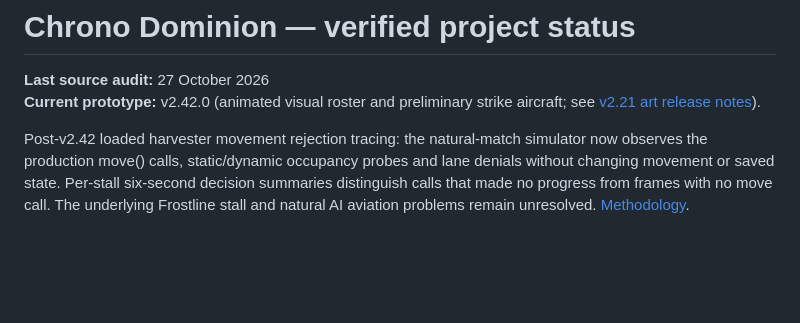
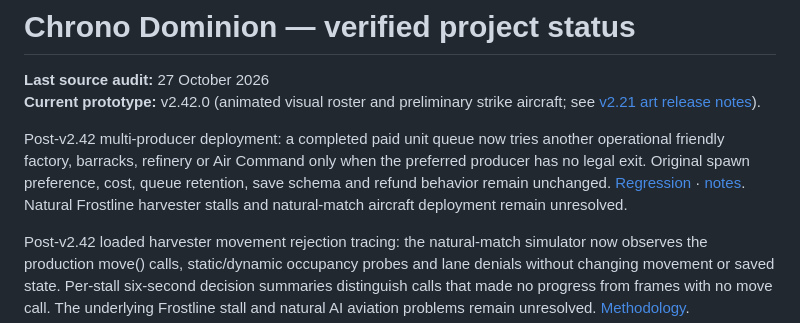
Before and after one commit to shukritobi/chrono-dominion, a Markdown page: docs/PROJECT-STATUS.md, the part around the change. Drawn GitHub-style; blank space fills up the shorter version.

Commit message:
docs(status): record alternate producer fallback without claiming AI stall resolution

```diff
--- a/docs/PROJECT-STATUS.md
+++ b/docs/PROJECT-STATUS.md
@@ -2,6 +2,8 @@
 
 **Last source audit:** 27 October 2026
 **Current prototype:** v2.42.0 (animated visual roster and preliminary strike aircraft; see [v2.21 art release notes](RELEASE-2.21-ART.md)).
+
+Post-v2.42 multi-producer deployment: a completed paid unit queue now tries another operational friendly factory, barracks, refinery or Air Command only when the preferred producer has no legal exit. Original spawn preference, cost, queue retention, save schema and refund behavior remain unchanged. [Regression](../tests/production-v17.test.mjs) · [notes](PRODUCTION-EXIT-FAILOVER.md). Natural Frostline harvester stalls and natural-match aircraft deployment remain unresolved.
 
 Post-v2.42 loaded harvester movement rejection tracing: the natural-match simulator now observes the production move() calls, static/dynamic occupancy probes and lane denials without changing movement or saved state. Per-stall six-second decision summaries distinguish calls that made no progress from frames with no move call. The underlying Frostline stall and natural AI aviation problems remain unresolved. [Methodology](AI-HARVESTER-TELEMETRY.md).
 
```
